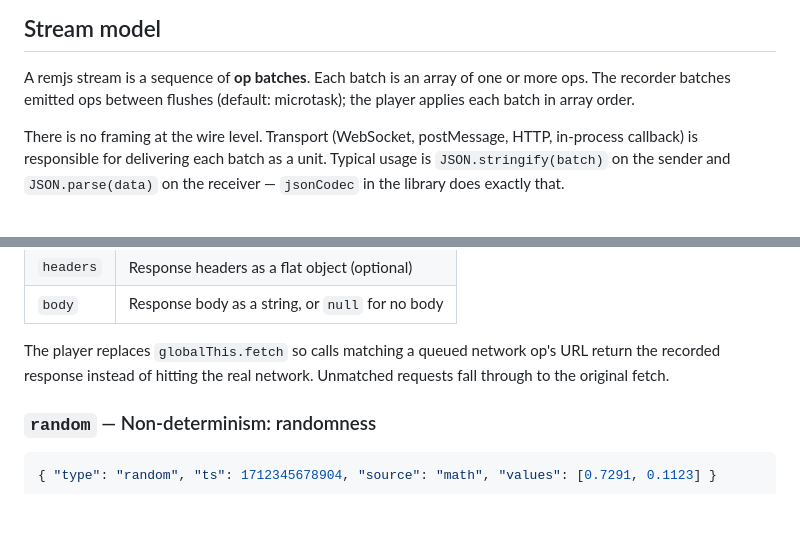
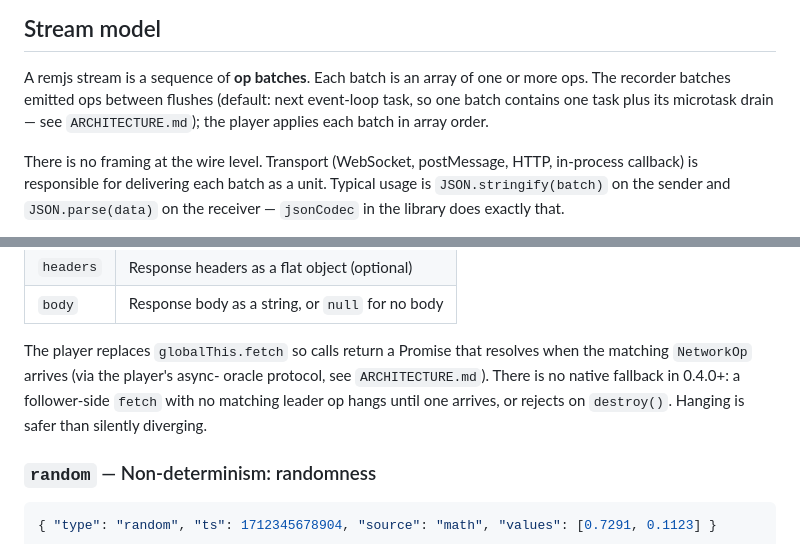
Before and after one commit to rlyshw/remjs, a Markdown page: docs/WIRE_FORMAT.md, 2 parts joined by grey strips. Drawn GitHub-style; blank space fills up the shorter version.

Commit message:
docs: WIRE_FORMAT updates for 0.4.0 — task batching default, no fetch fallback
Co-Authored-By: Claude Opus 4.6 (1M context) <noreply@anthropic.com>

```diff
--- a/docs/WIRE_FORMAT.md
+++ b/docs/WIRE_FORMAT.md
@@ -47,7 +47,9 @@ replay immediately.
 
 A remjs stream is a sequence of **op batches**. Each batch is an array
 of one or more ops. The recorder batches emitted ops between flushes
-(default: microtask); the player applies each batch in array order.
+(default: next event-loop task, so one batch contains one task plus
+its microtask drain — see `ARCHITECTURE.md`); the player applies each
+batch in array order.
 
 There is no framing at the wire level. Transport (WebSocket,
 postMessage, HTTP, in-process callback) is responsible for delivering
@@ -144,9 +146,12 @@ order on replicas that drift).
 | `headers` | Response headers as a flat object (optional)        |
 | `body`    | Response body as a string, or `null` for no body    |
 
-The player replaces `globalThis.fetch` so calls matching a queued
-network op's URL return the recorded response instead of hitting the
-real network. Unmatched requests fall through to the original fetch.
+The player replaces `globalThis.fetch` so calls return a Promise that
+resolves when the matching `NetworkOp` arrives (via the player's async-
+oracle protocol, see `ARCHITECTURE.md`). There is no native fallback in
+0.4.0+: a follower-side `fetch` with no matching leader op hangs until
+one arrives, or rejects on `destroy()`. Hanging is safer than silently
+diverging.
 
 ### `random` — Non-determinism: randomness
 
```
